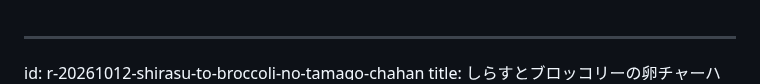
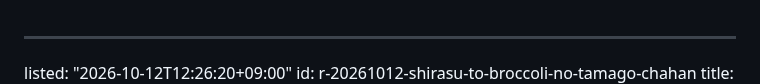
Before and after one commit to peirin1230-ship-it/recipi, a Markdown page: recipes/r-20261012-shirasu-to-broccoli-no-tamago-chahan.md, the part around the change. GitHub-like rendering.

Commit message:
一覧に追加: しらすとブロッコリーの卵チャーハン

```diff
--- a/recipes/r-20261012-shirasu-to-broccoli-no-tamago-chahan.md
+++ b/recipes/r-20261012-shirasu-to-broccoli-no-tamago-chahan.md
@@ -1,4 +1,5 @@
 ---
+listed: "2026-10-12T12:26:20+09:00"
 id: r-20261012-shirasu-to-broccoli-no-tamago-chahan
 title: しらすとブロッコリーの卵チャーハン
 version: 1
```
